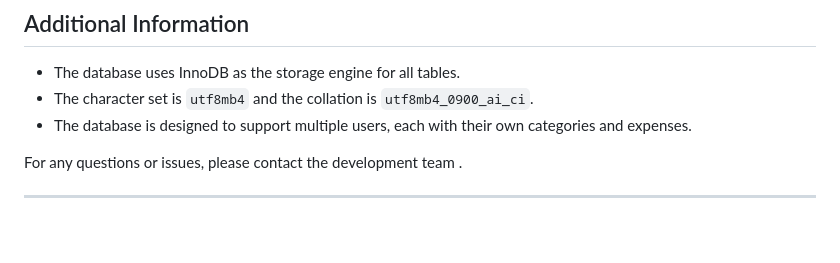
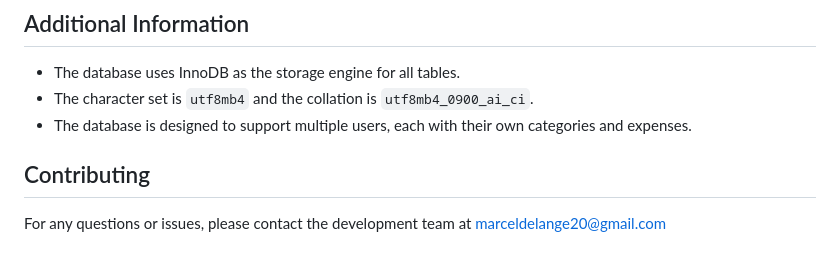
Before and after one commit to Cellie0320/personal_expense_tracker, a Markdown page: database/README.md, the part around the change. GitHub-like rendering.

Commit message:
Update README files to provide a consistent contact method for questions and issues

```diff
--- a/database/README.md
+++ b/database/README.md
@@ -86,6 +86,5 @@ The SQL dump file [`expensetracker-db_sql.sql`](./expensetracker-db_sql.sql) con
 - The character set is `utf8mb4` and the collation is `utf8mb4_0900_ai_ci`.
 - The database is designed to support multiple users, each with their own categories and expenses.
 
-For any questions or issues, please contact the development team .
-
----
+## Contributing
+For any questions or issues, please contact the development team at [marceldelange20@gmail.com](mailto:marceldelange20@gmail.com)
```
Also changed, not shown: backend/README.md (+1 -1 lines), frontend/README.md (+1 -1 lines).
